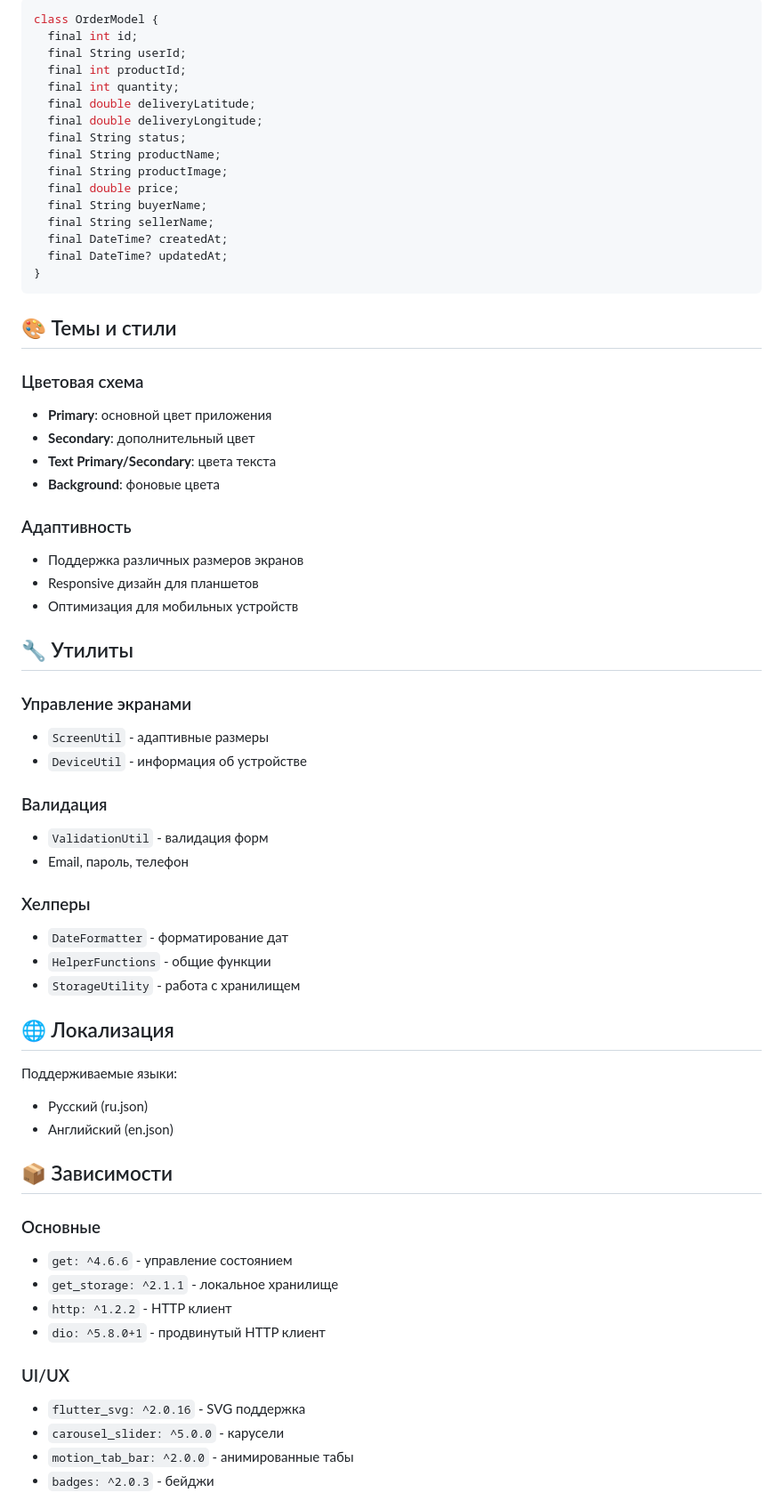
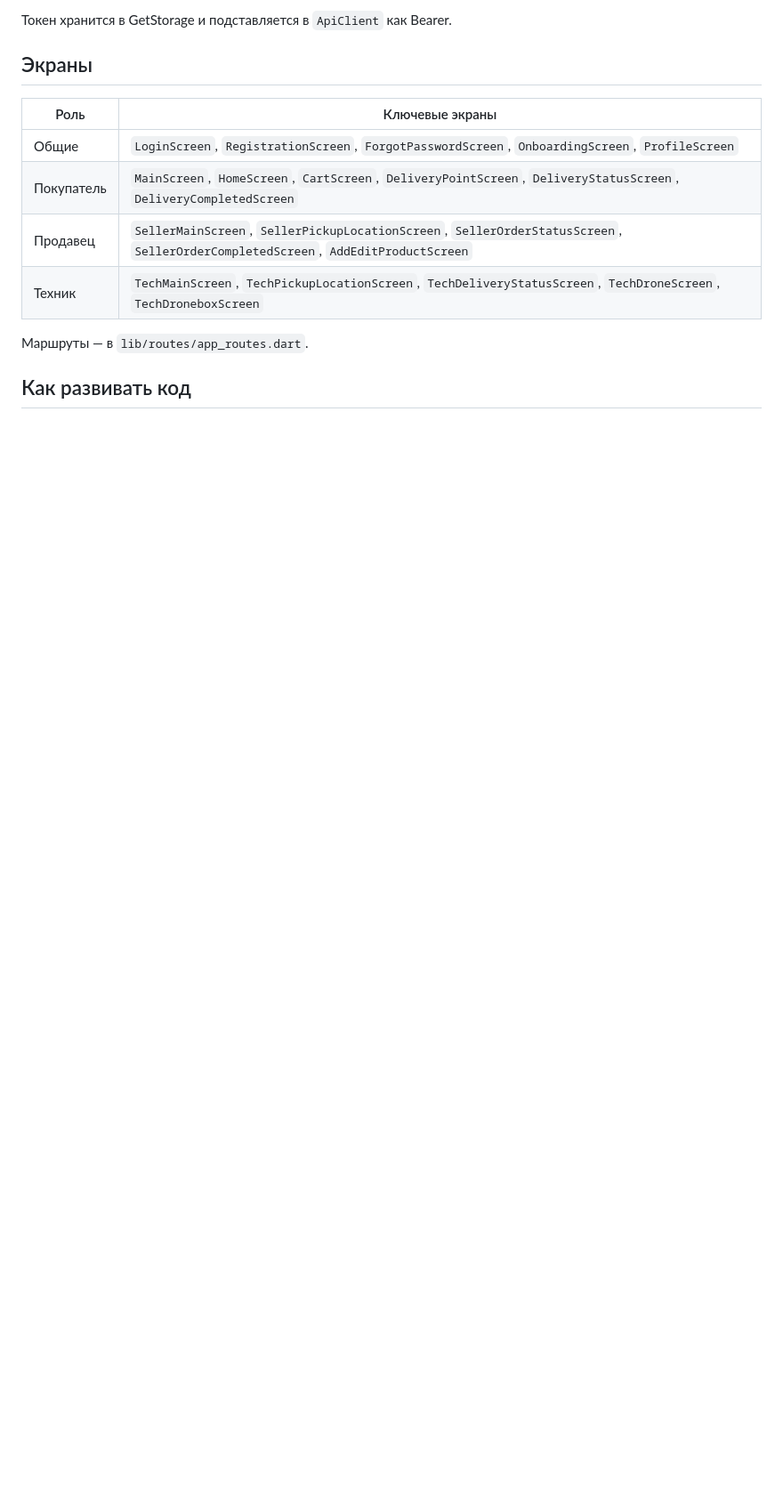
Before and after one commit to Yaroslavgiv/kollibery_mobail, a Markdown page: README.md, the part around one of its changes. Shown at 89% size. Drawn GitHub-style; blank space fills up the shorter version.

````diff
--- a/README.md
+++ b/README.md
@@ -187,76 +188,16 @@ http://80.90.191.66
 
-```dart
-class OrderModel {
-  final int id;
-  final String userId;
-  final int productId;
-  final int quantity;
-  final double deliveryLatitude;
-  final double deliveryLongitude;
-  final String status;
-  final String productName;
-  final String productImage;
-  final double price;
-  final String buyerName;
-  final String sellerName;
-  final DateTime? createdAt;
-  final DateTime? updatedAt;
-}
-```
+Токен хранится в GetStorage и подставляется в `ApiClient` как Bearer.
 
-## 🎨 Темы и стили
+## Экраны
 
-### Цветовая схема
+| Роль | Ключевые экраны |
+| --- | --- |
+| Общие | `LoginScreen`, `RegistrationScreen`, `ForgotPasswordScreen`, `OnboardingScreen`, `ProfileScreen` |
+| Покупатель | `MainScreen`, `HomeScreen`, `CartScreen`, `DeliveryPointScreen`, `DeliveryStatusScreen`, `DeliveryCompletedScreen` |
+| Продавец | `SellerMainScreen`, `SellerPickupLocationScreen`, `SellerOrderStatusScreen`, `SellerOrderCompletedScreen`, `AddEditProductScreen` |
+| Техник | `TechMainScreen`, `TechPickupLocationScreen`, `TechDeliveryStatusScreen`, `TechDroneScreen`, `TechDroneboxScreen` |
 
-- **Primary**: основной цвет приложения
-- **Secondary**: дополнительный цвет
-- **Text Primary/Secondary**: цвета текста
-- **Background**: фоновые цвета
+Маршруты — в `lib/routes/app_routes.dart`.
 
-### Адаптивность
+## Как развивать код
 
-- Поддержка различных размеров экранов
-- Responsive дизайн для планшетов
-- Оптимизация для мобильных устройств
-
-## 🔧 Утилиты
-
-### Управление экранами
-
-- `ScreenUtil` - адаптивные размеры
-- `DeviceUtil` - информация об устройстве
-
-### Валидация
-
-- `ValidationUtil` - валидация форм
-- Email, пароль, телефон
-
-### Хелперы
-
-- `DateFormatter` - форматирование дат
-- `HelperFunctions` - общие функции
-- `StorageUtility` - работа с хранилищем
-
-## 🌐 Локализация
-
-Поддерживаемые языки:
-
-- Русский (ru.json)
-- Английский (en.json)
-
-## 📦 Зависимости
-
-### Основные
-
-- `get: ^4.6.6` - управление состоянием
-- `get_storage: ^2.1.1` - локальное хранилище
-- `http: ^1.2.2` - HTTP клиент
-- `dio: ^5.8.0+1` - продвинутый HTTP клиент
-
-### UI/UX
-
-- `flutter_svg: ^2.0.16` - SVG поддержка
-- `carousel_slider: ^5.0.0` - карусели
-- `motion_tab_bar: ^2.0.0` - анимированные табы
-- `badges: ^2.0.3` - бейджи
-
````
Also changed, not shown: other parts of README.md (+143 -201 lines).
